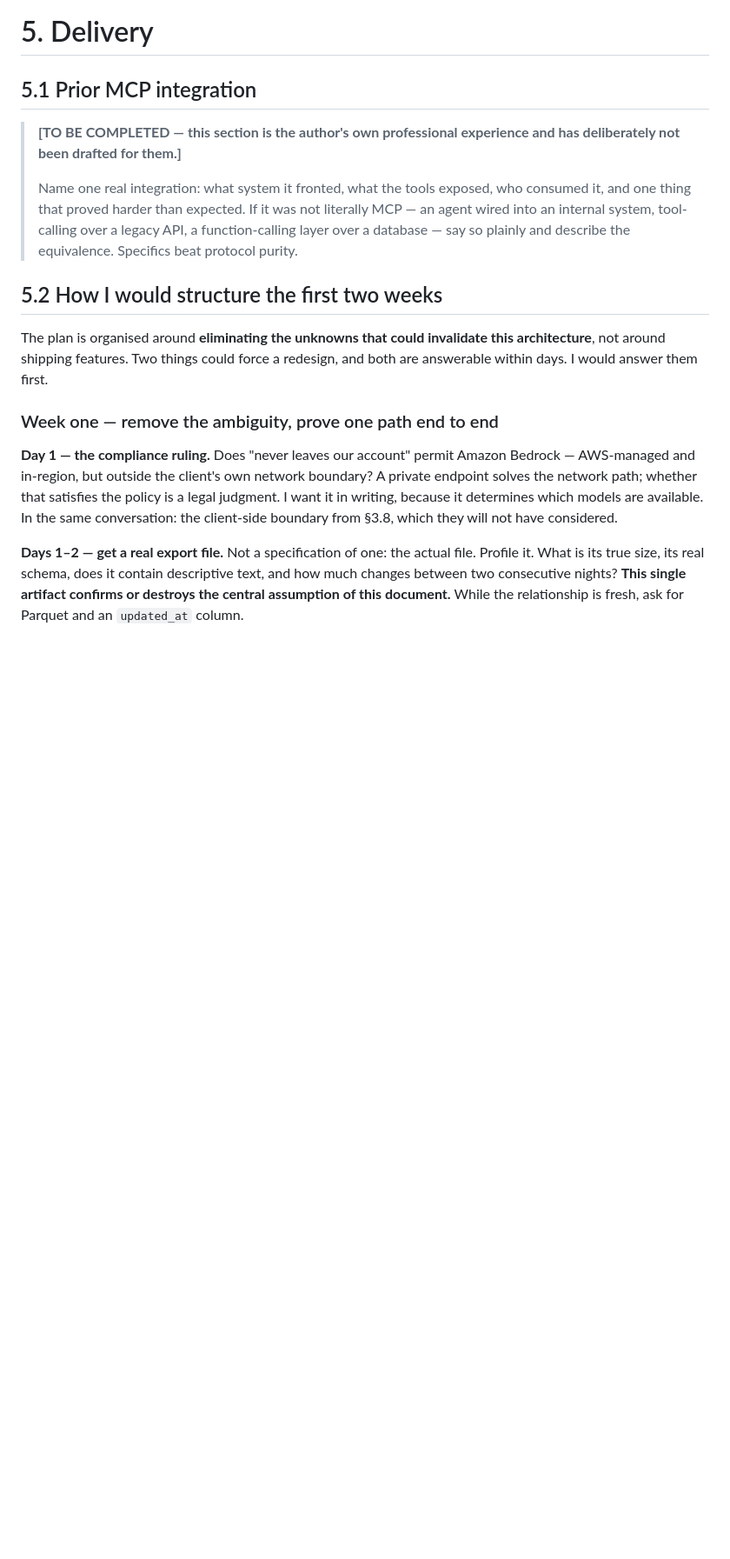
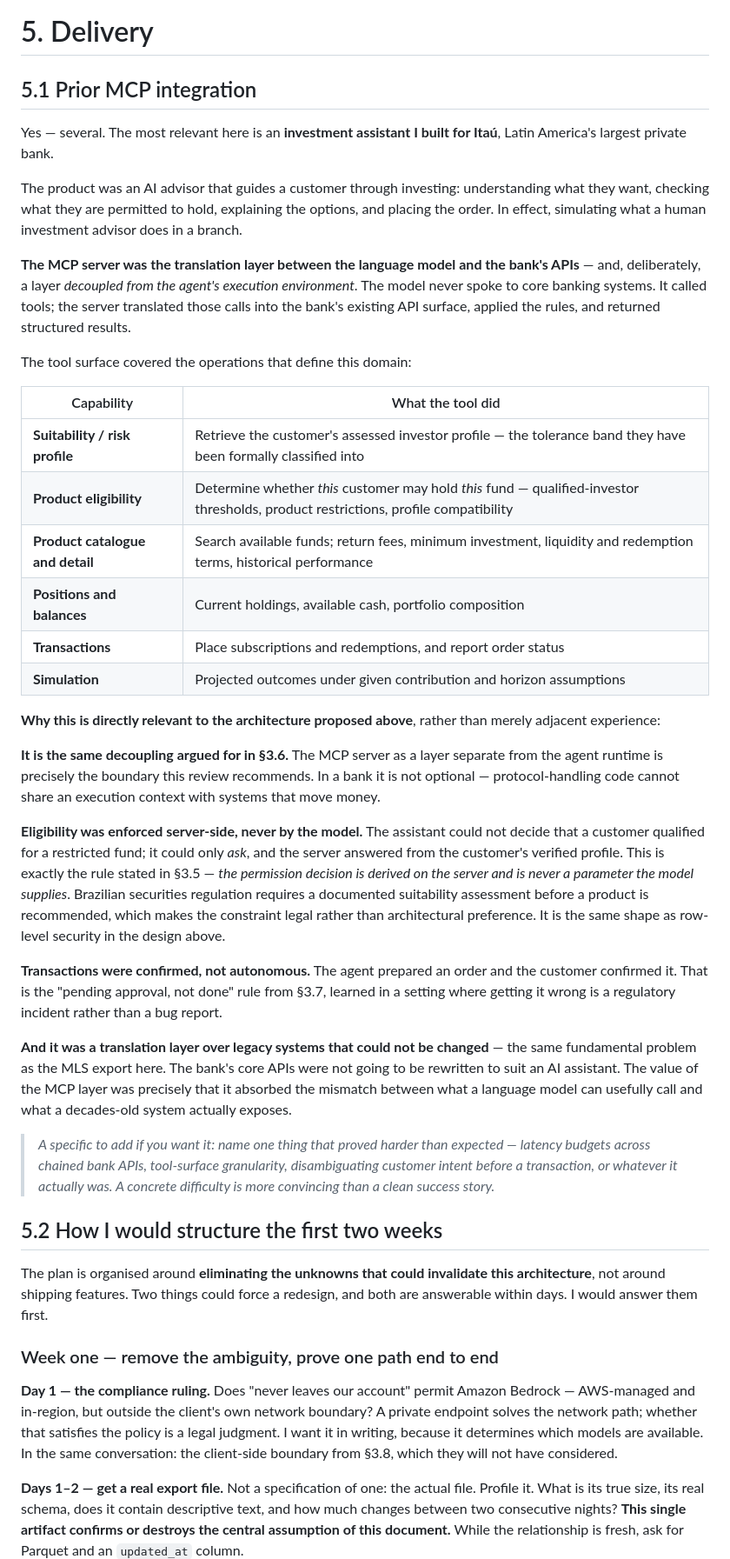
Before and after one commit to hualcosa/lucio-interview, a Markdown page: RESPONSE.md, the part around the change. Shown at 87% size. Rendered like a GitHub page; blank space fills up the shorter version.

Commit message:
Add prior MCP integration: Itau investment assistant
Written from the author's account. Draws the three connections that make it
load-bearing rather than adjacent: the decoupled MCP layer is the boundary
argued for in 3.6, server-side eligibility is the never-a-model-parameter
rule from 3.5, and confirmed transactions are the pending-approval rule
from 3.7 — all learned where the failure mode is regulatory.

```diff
--- a/RESPONSE.md
+++ b/RESPONSE.md
@@ -695,13 +695,59 @@ the time of build.*
 
 ## 5.1 Prior MCP integration
 
-> **[TO BE COMPLETED — this section is the author's own professional experience and has
-> deliberately not been drafted for them.]**
->
-> Name one real integration: what system it fronted, what the tools exposed, who consumed it,
-> and one thing that proved harder than expected. If it was not literally MCP — an agent
-> wired into an internal system, tool-calling over a legacy API, a function-calling layer over
-> a database — say so plainly and describe the equivalence. Specifics beat protocol purity.
+Yes — several. The most relevant here is an **investment assistant I built for Itaú**, Latin
+America's largest private bank.
+
+The product was an AI advisor that guides a customer through investing: understanding what
+they want, checking what they are permitted to hold, explaining the options, and placing the
+order. In effect, simulating what a human investment advisor does in a branch.
+
+**The MCP server was the translation layer between the language model and the bank's
+APIs** — and, deliberately, a layer *decoupled from the agent's execution environment*. The
+model never spoke to core banking systems. It called tools; the server translated those calls
+into the bank's existing API surface, applied the rules, and returned structured results.
+
+The tool surface covered the operations that define this domain:
+
+| Capability | What the tool did |
+|---|---|
+| **Suitability / risk profile** | Retrieve the customer's assessed investor profile — the tolerance band they have been formally classified into |
+| **Product eligibility** | Determine whether *this* customer may hold *this* fund — qualified-investor thresholds, product restrictions, profile compatibility |
+| **Product catalogue and detail** | Search available funds; return fees, minimum investment, liquidity and redemption terms, historical performance |
+| **Positions and balances** | Current holdings, available cash, portfolio composition |
+| **Transactions** | Place subscriptions and redemptions, and report order status |
+| **Simulation** | Projected outcomes under given contribution and horizon assumptions |
+
+**Why this is directly relevant to the architecture proposed above**, rather than merely
+adjacent experience:
+
+**It is the same decoupling argued for in §3.6.** The MCP server as a layer separate from the
+agent runtime is precisely the boundary this review recommends. In a bank it is not
+optional — protocol-handling code cannot share an execution context with systems that move
+money.
+
+**Eligibility was enforced server-side, never by the model.** The assistant could not decide
+that a customer qualified for a restricted fund; it could only *ask*, and the server answered
+from the customer's verified profile. This is exactly the rule stated in §3.5 — *the
+permission decision is derived on the server and is never a parameter the model supplies*.
+Brazilian securities regulation requires a documented suitability assessment before a product
+is recommended, which makes the constraint legal rather than architectural preference. It is
+the same shape as row-level security in the design above.
+
+**Transactions were confirmed, not autonomous.** The agent prepared an order and the customer
+confirmed it. That is the "pending approval, not done" rule from §3.7, learned in a setting
+where getting it wrong is a regulatory incident rather than a bug report.
+
+**And it was a translation layer over legacy systems that could not be changed** — the same
+fundamental problem as the MLS export here. The bank's core APIs were not going to be
+rewritten to suit an AI assistant. The value of the MCP layer was precisely that it absorbed
+the mismatch between what a language model can usefully call and what a decades-old system
+actually exposes.
+
+> *A specific to add if you want it: name one thing that proved harder than expected —
+> latency budgets across chained bank APIs, tool-surface granularity, disambiguating customer
+> intent before a transaction, or whatever it actually was. A concrete difficulty is more
+> convincing than a clean success story.*
 
 ## 5.2 How I would structure the first two weeks
 
```
